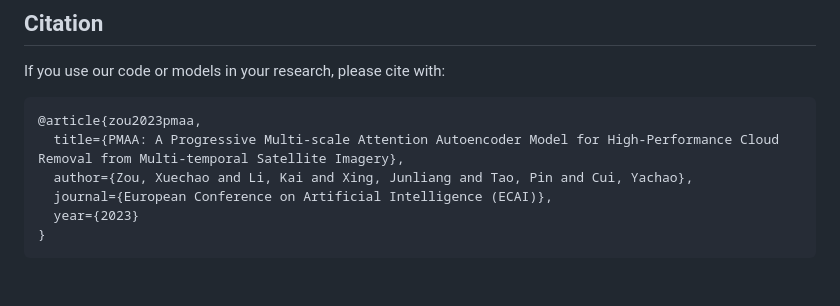
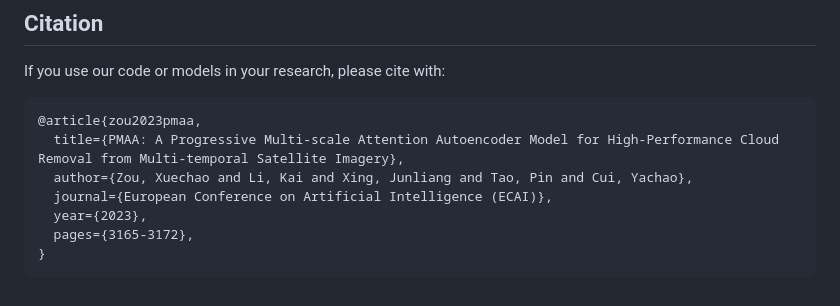
Before and after one commit to XavierJiezou/PMAA, a Markdown page: README.md, the part around the change. GitHub-like rendering.

````diff
--- a/README.md
+++ b/README.md
@@ -111,7 +111,8 @@ If you use our code or models in your research, please cite with:
   title={PMAA: A Progressive Multi-scale Attention Autoencoder Model for High-Performance Cloud Removal from Multi-temporal Satellite Imagery},
   author={Zou, Xuechao and Li, Kai and Xing, Junliang and Tao, Pin and Cui, Yachao},
   journal={European Conference on Artificial Intelligence (ECAI)},
-  year={2023}
+  year={2023},
+  pages={3165-3172},
 }
 ```
 
````
